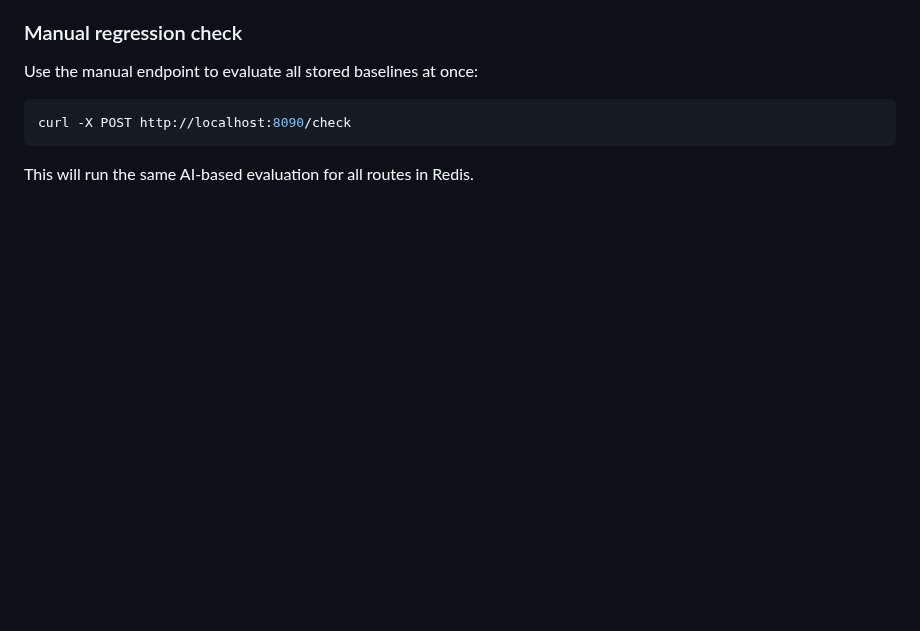
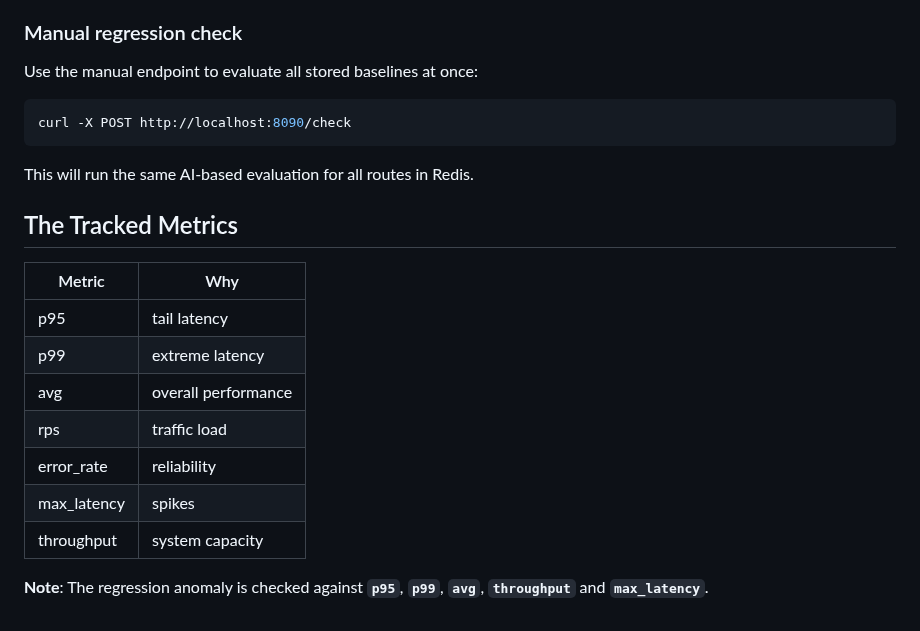
Before and after one commit to khalid-el-masnaoui/AI-Powered-Performance-Regression-Anomaly-Detection-Pipeline, a Markdown page: README.md, the part around the change. Rendered like a GitHub page; blank space fills up the shorter version.

Commit message:
the tracked metrics

````diff
--- a/README.md
+++ b/README.md
@@ -333,3 +333,18 @@ curl -X POST http://localhost:8090/check
 ```
 
 This will run the same AI-based evaluation for all routes in Redis.
+
+
+## The Tracked Metrics
+
+| Metric      | Why                 |
+| ----------- | ------------------- |
+| p95         | tail latency        |
+| p99         | extreme latency     |
+| avg         | overall performance |
+| rps         | traffic load        |
+| error_rate  | reliability         |
+| max_latency | spikes              |
+| throughput  | system capacity     |
+
+**Note**: The regression anomaly is checked against **`p95`**, **`p99`**, **`avg`**, **`throughput`** and **`max_latency`**.
````
